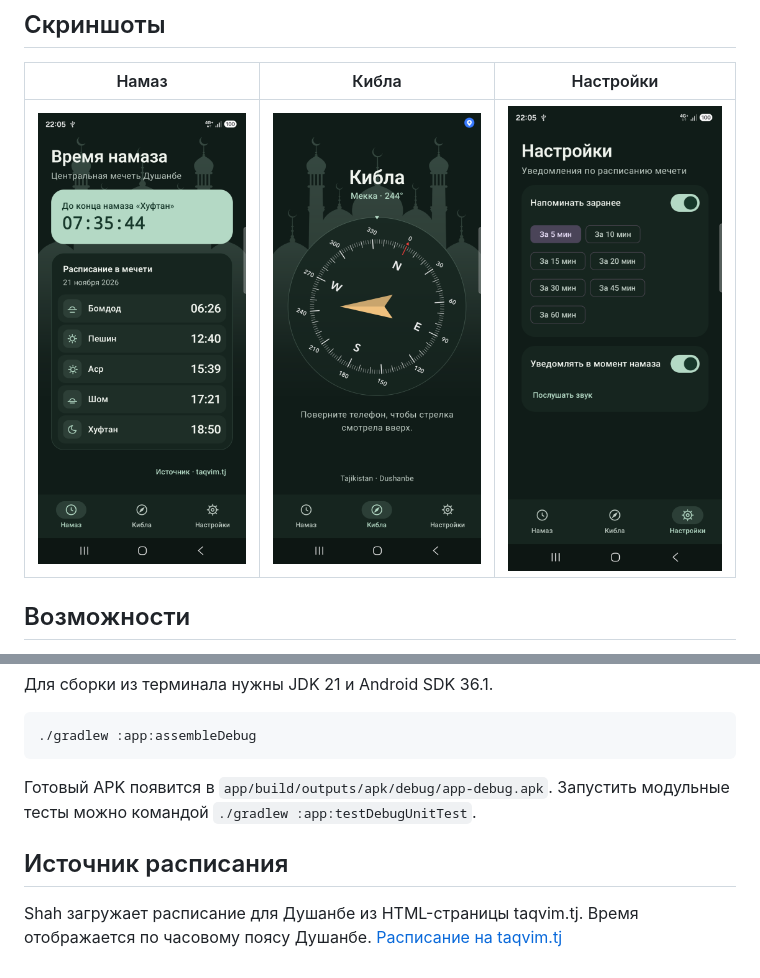
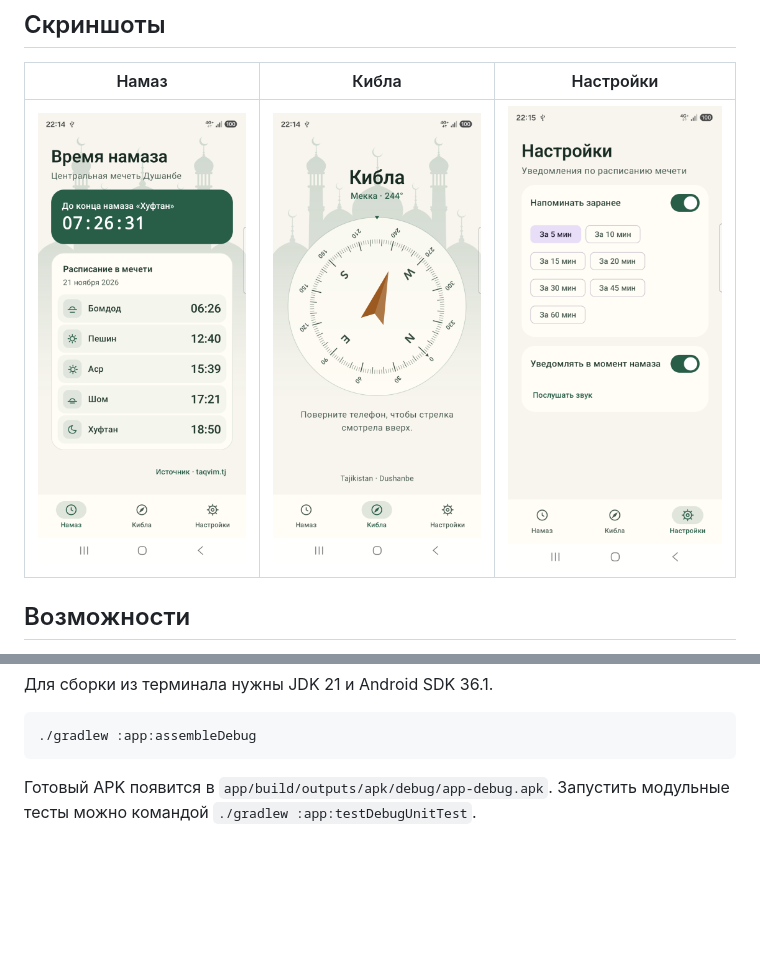
Before and after one commit to islom-din/Shah, a Markdown page: README.md, 2 parts joined by grey strips. Rendered like a GitHub page; pictures changed too: docs/screenshots/prayers-light.png (added), docs/screenshots/prayers.png (deleted), docs/screenshots/qibla-light.png (added); blank space fills up the shorter version.

Commit message:
Show only light-theme screenshots in README

````diff
--- a/README.md
+++ b/README.md
@@ -7,7 +7,7 @@
 
 | Намаз | Кибла | Настройки |
 | :---: | :---: | :---: |
-| <img src="docs/screenshots/prayers.png" width="240" alt="Расписание намазов и обратный отсчёт"> | <img src="docs/screenshots/qibla.png" width="240" alt="Компас с направлением на Мекку"> | <img src="docs/screenshots/settings.png" width="240" alt="Настройки напоминаний о намазе"> |
+| <img src="docs/screenshots/prayers-light.png" width="240" alt="Расписание намазов и обратный отсчёт в светлой теме"> | <img src="docs/screenshots/qibla-light.png" width="240" alt="Компас с направлением на Мекку в светлой теме"> | <img src="docs/screenshots/settings-light.png" width="240" alt="Настройки напоминаний в светлой теме"> |
 
 ## Возможности
 
@@ -26,7 +26,3 @@
 ```
 
 Готовый APK появится в `app/build/outputs/apk/debug/app-debug.apk`. Запустить модульные тесты можно командой `./gradlew :app:testDebugUnitTest`.
-
-## Источник расписания
-
-Shah загружает расписание для Душанбе из HTML-страницы taqvim.tj. Время отображается по часовому поясу Душанбе. [Расписание на taqvim.tj](https://taqvim.tj/main_namaz_tj.php)
````
